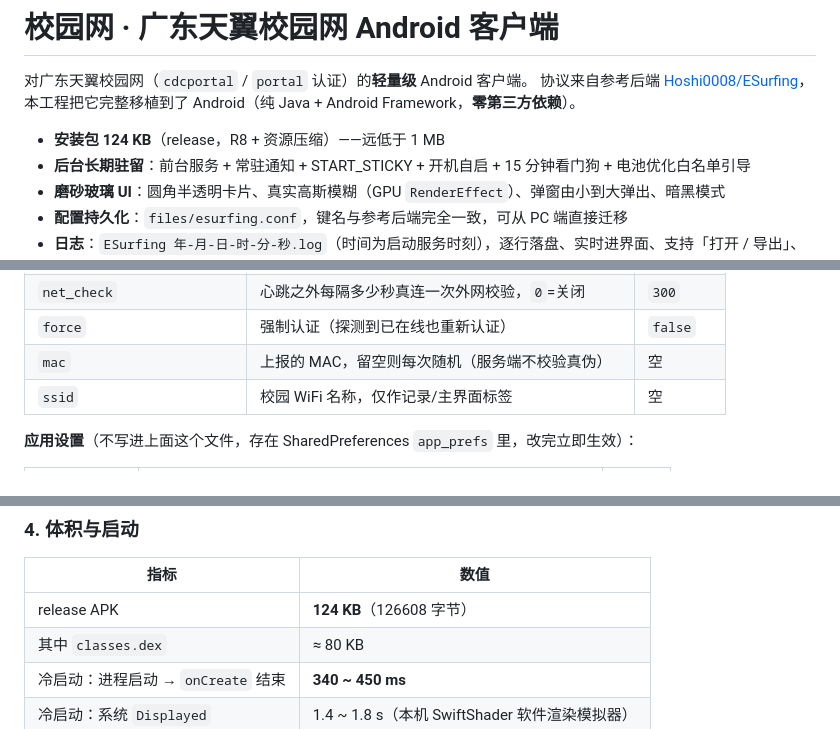
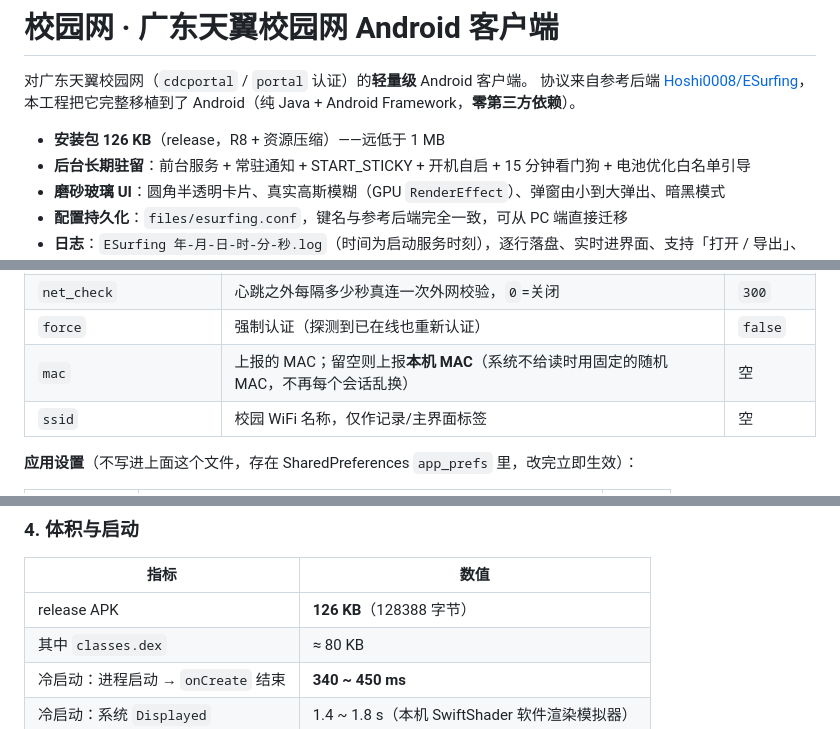
Before and after one commit to Hoshi0008/ESurfingClientAndroid, a Markdown page: README.md, 3 parts joined by grey strips. Drawn GitHub-style.

```diff
--- a/README.md
+++ b/README.md
@@ -3,7 +3,7 @@
 对广东天翼校园网（`cdcportal` / `portal` 认证）的**轻量级** Android 客户端。
 协议来自参考后端 [Hoshi0008/ESurfing](https://github.com/Hoshi0008/ESurfing)，本工程把它完整移植到了 Android（纯 Java + Android Framework，**零第三方依赖**）。
 
-- **安装包 124 KB**（release，R8 + 资源压缩）——远低于 1 MB
+- **安装包 126 KB**（release，R8 + 资源压缩）——远低于 1 MB
 - **后台长期驻留**：前台服务 + 常驻通知 + START_STICKY + 开机自启 + 15 分钟看门狗 + 电池优化白名单引导
 - **磨砂玻璃 UI**：圆角半透明卡片、真实高斯模糊（GPU `RenderEffect`）、弹窗由小到大弹出、暗黑模式
 - **配置持久化**：`files/esurfing.conf`，键名与参考后端完全一致，可从 PC 端直接迁移
@@ -79,7 +79,7 @@
 | `interval_min` | 心跳间隔下限（秒） | `20` |
 | `net_check` | 心跳之外每隔多少秒真连一次外网校验，`0`=关闭 | `300` |
 | `force` | 强制认证（探测到已在线也重新认证） | `false` |
-| `mac` | 上报的 MAC，留空则每次随机（服务端不校验真伪） | 空 |
+| `mac` | 上报的 MAC；留空则上报**本机 MAC**（系统不给读时用固定的随机 MAC，不再每个会话乱换） | 空 |
 | `ssid` | 校园 WiFi 名称，仅作记录/主界面标签 | 空 |
 
 **应用设置**（不写进上面这个文件，存在 SharedPreferences `app_prefs` 里，改完立即生效）：
@@ -230,7 +233,7 @@ adb reverse tcp:7001 tcp:7001 && adb reverse tcp:7002 tcp:7002
 
 | 指标 | 数值 |
 | --- | --- |
-| release APK | **124 KB**（126608 字节） |
+| release APK | **126 KB**（128388 字节） |
 | 其中 `classes.dex` | ≈ 80 KB |
 | 冷启动：进程启动 → `onCreate` 结束 | **340 ~ 450 ms** |
 | 冷启动：系统 `Displayed` | 1.4 ~ 1.8 s（本机 SwiftShader 软件渲染模拟器） |
```
Also changed, not shown: other parts of README.md (+8 -5 lines), docs/shots/main-portal.png (added), 7 other files.
